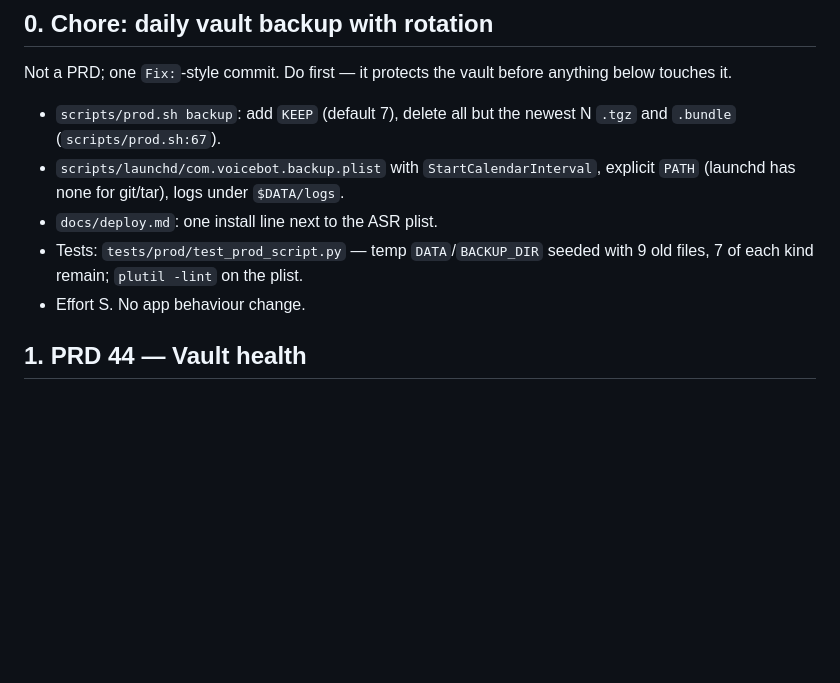
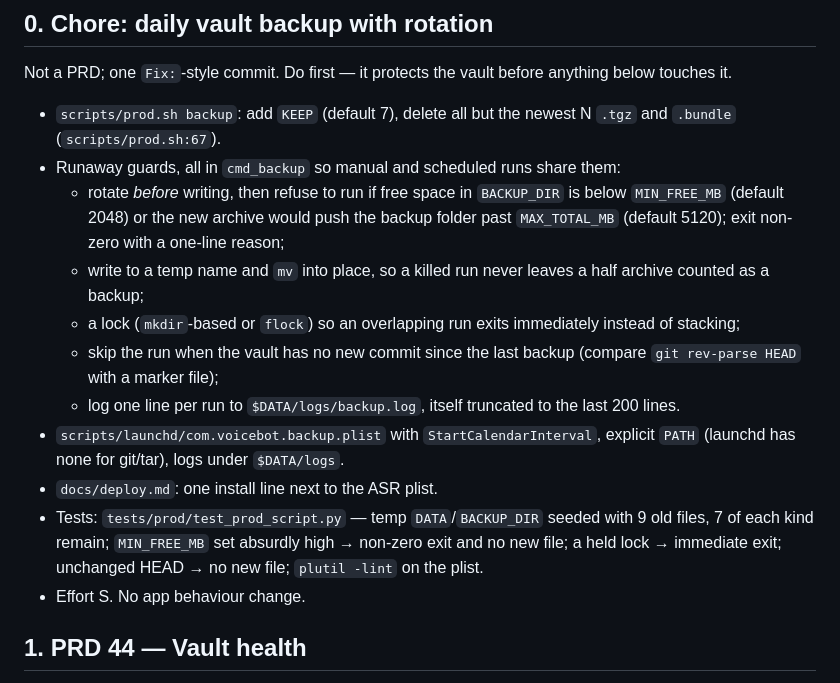
Before and after one commit to mihalyfodor/private-voicebot, a Markdown page: docs/roadmap.md, the part around the change. Drawn GitHub-style; blank space fills up the shorter version.

Commit message:
Docs: backup chore gets disk-space, size, lock and no-change guards

```diff
--- a/docs/roadmap.md
+++ b/docs/roadmap.md
@@ -9,9 +9,18 @@ the end so they are not re-proposed.
 Not a PRD; one `Fix:`-style commit. Do first — it protects the vault before anything below touches it.
 
 - `scripts/prod.sh backup`: add `KEEP` (default 7), delete all but the newest N `.tgz` and `.bundle` (`scripts/prod.sh:67`).
+- Runaway guards, all in `cmd_backup` so manual and scheduled runs share them:
+  - rotate *before* writing, then refuse to run if free space in `BACKUP_DIR` is below `MIN_FREE_MB` (default 2048) or the
+    new archive would push the backup folder past `MAX_TOTAL_MB` (default 5120); exit non-zero with a one-line reason;
+  - write to a temp name and `mv` into place, so a killed run never leaves a half archive counted as a backup;
+  - a lock (`mkdir`-based or `flock`) so an overlapping run exits immediately instead of stacking;
+  - skip the run when the vault has no new commit since the last backup (compare `git rev-parse HEAD` with a marker file);
+  - log one line per run to `$DATA/logs/backup.log`, itself truncated to the last 200 lines.
 - `scripts/launchd/com.voicebot.backup.plist` with `StartCalendarInterval`, explicit `PATH` (launchd has none for git/tar), logs under `$DATA/logs`.
 - `docs/deploy.md`: one install line next to the ASR plist.
-- Tests: `tests/prod/test_prod_script.py` — temp `DATA`/`BACKUP_DIR` seeded with 9 old files, 7 of each kind remain; `plutil -lint` on the plist.
+- Tests: `tests/prod/test_prod_script.py` — temp `DATA`/`BACKUP_DIR` seeded with 9 old files, 7 of each kind remain;
+  `MIN_FREE_MB` set absurdly high → non-zero exit and no new file; a held lock → immediate exit; unchanged HEAD → no new
+  file; `plutil -lint` on the plist.
 - Effort S. No app behaviour change.
 
 ## 1. PRD 44 — Vault health
```
